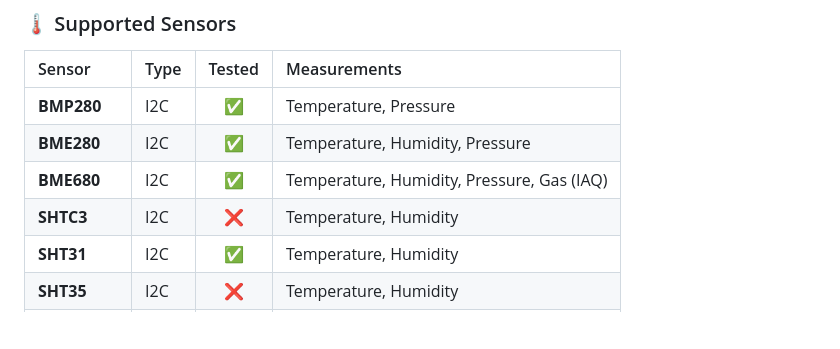
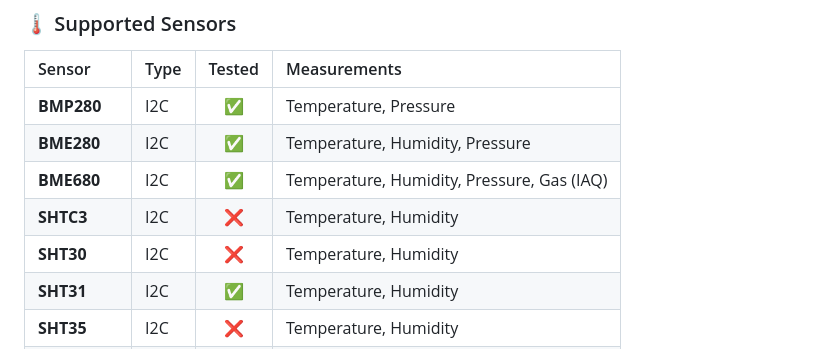
Before and after one commit to Deeplab-Studio/DLS-Weather-Node, a Markdown page: Readme.md, the part around the change. Drawn GitHub-style; blank space fills up the shorter version.

```diff
--- a/Readme.md
+++ b/Readme.md
@@ -34,6 +34,7 @@ The DLS Weather Node is designed to work with various ESP32 boards, sensors, and
 | **BME280** | I2C | ✅ | Temperature, Humidity, Pressure |
 | **BME680** | I2C | ✅ | Temperature, Humidity, Pressure, Gas (IAQ) |
 | **SHTC3** | I2C | ❌ | Temperature, Humidity |
+| **SHT30** | I2C | ❌ | Temperature, Humidity |
 | **SHT31** | I2C | ✅ | Temperature, Humidity |
 | **SHT35** | I2C | ❌ | Temperature, Humidity |
 | **VEML6075** | I2C | ❌ | UV Index (Supported in code, not verified) |
```
